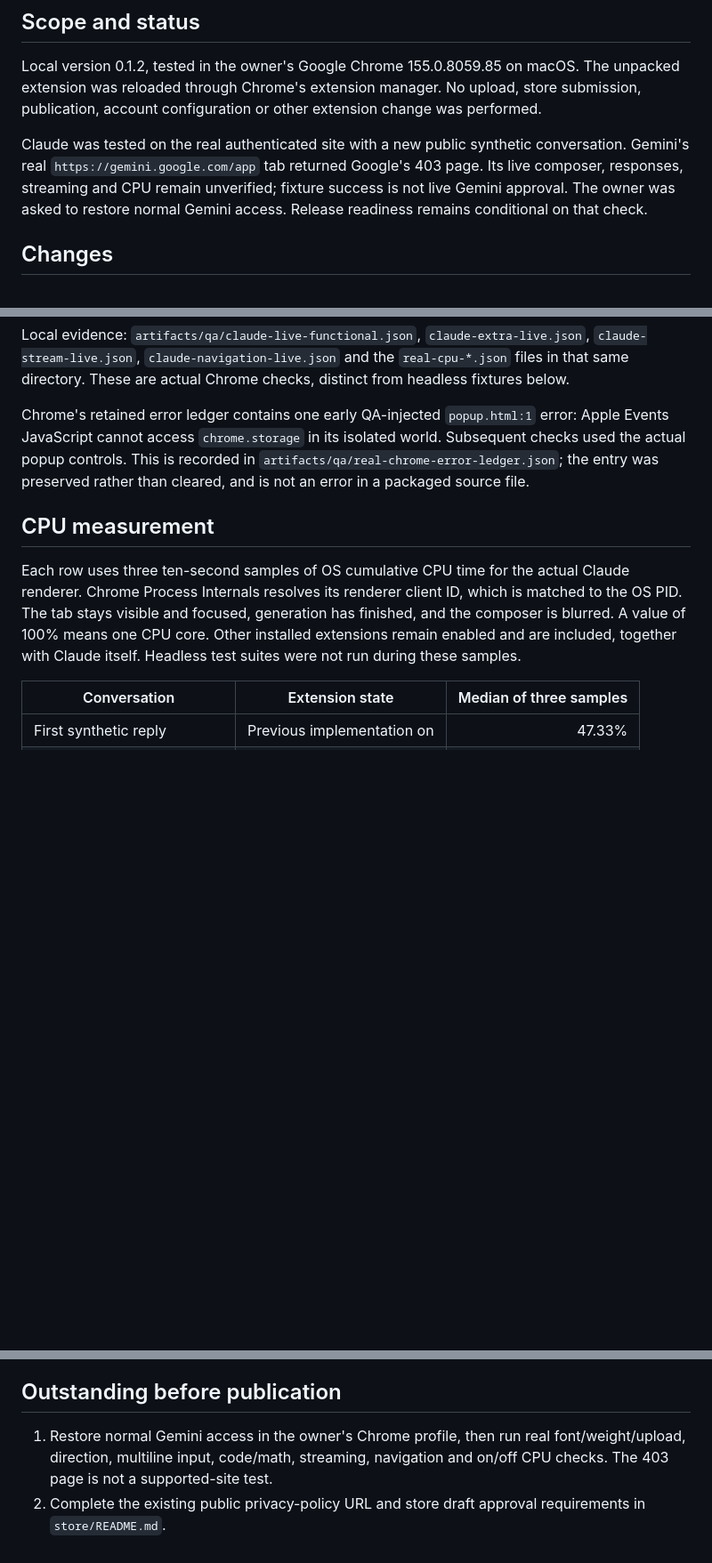
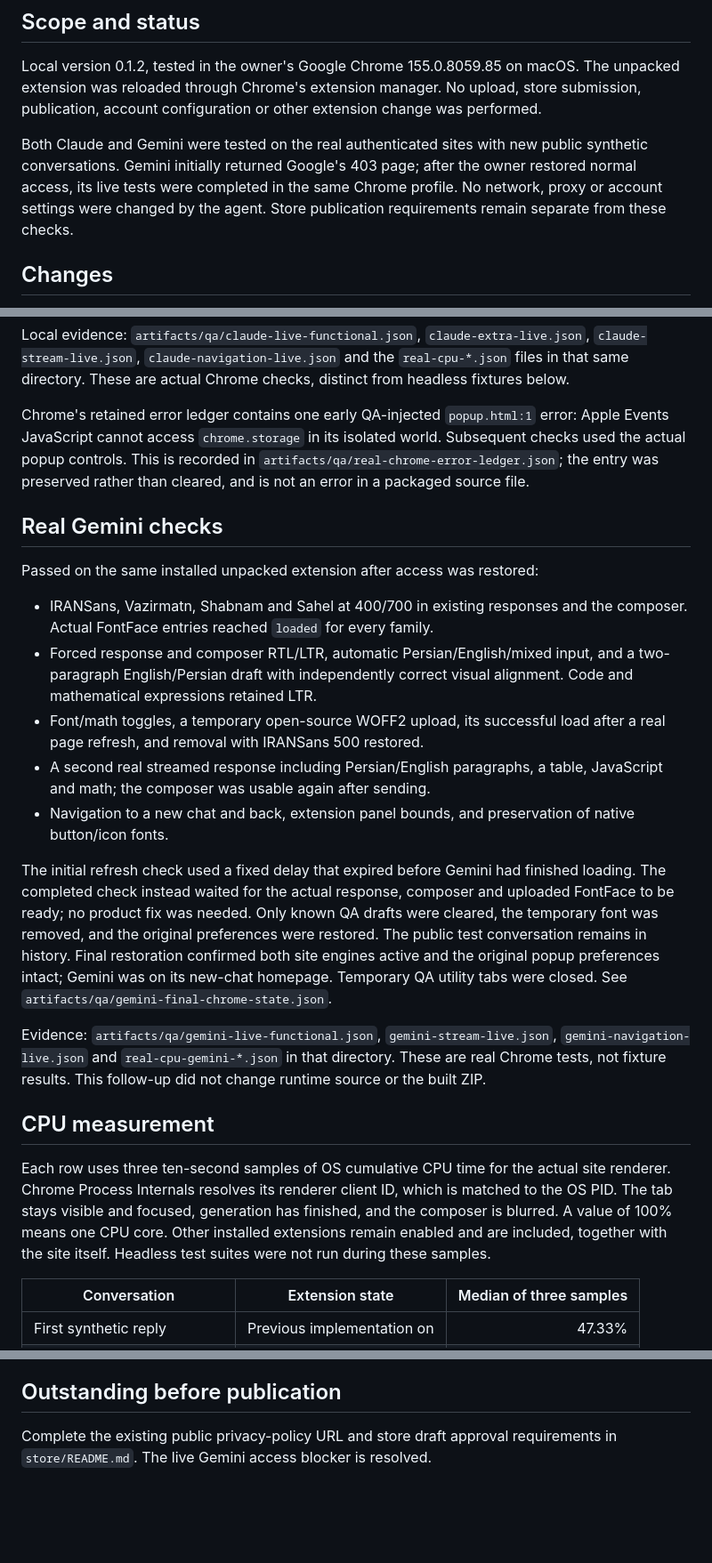
Before and after one commit to gptgateorg/ai-rtl-tool, a Markdown page: docs/claude-gemini-validation.md, 3 parts joined by grey strips. Shown at 89% size. GitHub-like rendering; blank space fills up the shorter version.

```diff
--- a/docs/claude-gemini-validation.md
+++ b/docs/claude-gemini-validation.md
@@ -7,11 +7,11 @@ macOS. The unpacked extension was reloaded through Chrome's extension manager.
 No upload, store submission, publication, account configuration or other
 extension change was performed.
 
-Claude was tested on the real authenticated site with a new public synthetic
-conversation. Gemini's real `https://gemini.google.com/app` tab returned Google's
-403 page. Its live composer, responses, streaming and CPU remain unverified;
-fixture success is not live Gemini approval. The owner was asked to restore
-normal Gemini access. Release readiness remains conditional on that check.
+Both Claude and Gemini were tested on the real authenticated sites with new
+public synthetic conversations. Gemini initially returned Google's 403 page;
+after the owner restored normal access, its live tests were completed in the
+same Chrome profile. No network, proxy or account settings were changed by the
+agent. Store publication requirements remain separate from these checks.
 
 ## Changes
 
@@ -61,14 +61,44 @@ world. Subsequent checks used the actual popup controls. This is recorded in
 `artifacts/qa/real-chrome-error-ledger.json`; the entry was preserved rather than
 cleared, and is not an error in a packaged source file.
 
+## Real Gemini checks
+
+Passed on the same installed unpacked extension after access was restored:
+
+- IRANSans, Vazirmatn, Shabnam and Sahel at 400/700 in existing responses and
+  the composer. Actual FontFace entries reached `loaded` for every family.
+- Forced response and composer RTL/LTR, automatic Persian/English/mixed input,
+  and a two-paragraph English/Persian draft with independently correct visual
+  alignment. Code and mathematical expressions retained LTR.
+- Font/math toggles, a temporary open-source WOFF2 upload, its successful load
+  after a real page refresh, and removal with IRANSans 500 restored.
+- A second real streamed response including Persian/English paragraphs, a
+  table, JavaScript and math; the composer was usable again after sending.
+- Navigation to a new chat and back, extension panel bounds, and preservation
+  of native button/icon fonts.
+
+The initial refresh check used a fixed delay that expired before Gemini had
+finished loading. The completed check instead waited for the actual response,
+composer and uploaded FontFace to be ready; no product fix was needed. Only
+known QA drafts were cleared, the temporary font was removed, and the original
+preferences were restored. The public test conversation remains in history.
+Final restoration confirmed both site engines active and the original popup
+preferences intact; Gemini was on its new-chat homepage. Temporary QA utility
+tabs were closed. See `artifacts/qa/gemini-final-chrome-state.json`.
+
+Evidence: `artifacts/qa/gemini-live-functional.json`,
+`gemini-stream-live.json`, `gemini-navigation-live.json` and
+`real-cpu-gemini-*.json` in that directory. These are real Chrome tests, not
+fixture results. This follow-up did not change runtime source or the built ZIP.
+
 ## CPU measurement
 
 Each row uses three ten-second samples of OS cumulative CPU time for the actual
-Claude renderer. Chrome Process Internals resolves its renderer client ID,
+site renderer. Chrome Process Internals resolves its renderer client ID,
 which is matched to the OS PID. The tab stays visible and focused, generation
 has finished, and the composer is blurred. A value of 100% means one CPU core.
 Other installed extensions remain enabled and are included, together with
-Claude itself. Headless test suites were not run during these samples.
+the site itself. Headless test suites were not run during these samples.
 
 | Conversation | Extension state | Median of three samples |
 | --- | --- | ---: |
@@ -110,8 +171,5 @@ was also reviewed. No dependency or host/permission expansion was introduced.
 
 ## Outstanding before publication
 
-1. Restore normal Gemini access in the owner's Chrome profile, then run real
-   font/weight/upload, direction, multiline input, code/math, streaming,
-   navigation and on/off CPU checks. The 403 page is not a supported-site test.
-2. Complete the existing public privacy-policy URL and store draft approval
-   requirements in `store/README.md`.
+Complete the existing public privacy-policy URL and store draft approval
+requirements in `store/README.md`. The live Gemini access blocker is resolved.
```
Also changed, not shown: other parts of docs/claude-gemini-validation.md (+33 -2 lines), store/README.md (+9 -8 lines).
